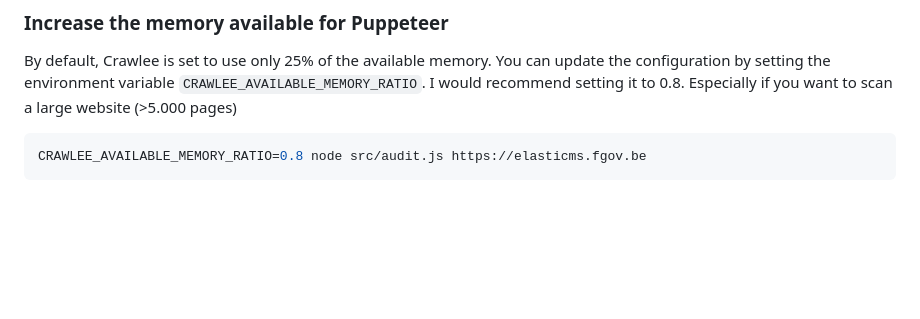
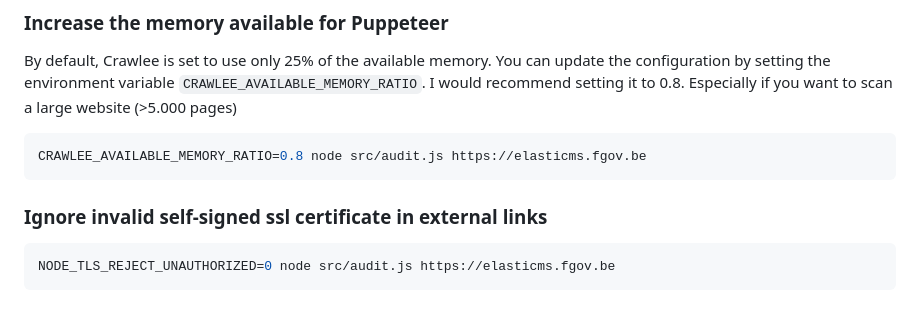
Before and after one commit to ems-project/web-auditor, a Markdown page: README.md, the part around the change. Drawn GitHub-style; blank space fills up the shorter version.

Commit message:
doc: disable SSL verification

````diff
--- a/README.md
+++ b/README.md
@@ -105,3 +105,9 @@ By default, Crawlee is set to use only 25% of the available memory. You can upda
 ```shell
 CRAWLEE_AVAILABLE_MEMORY_RATIO=0.8 node src/audit.js https://elasticms.fgov.be
 ```
+
+### Ignore invalid self-signed ssl certificate in external links
+
+```shell
+NODE_TLS_REJECT_UNAUTHORIZED=0 node src/audit.js https://elasticms.fgov.be
+```
````
